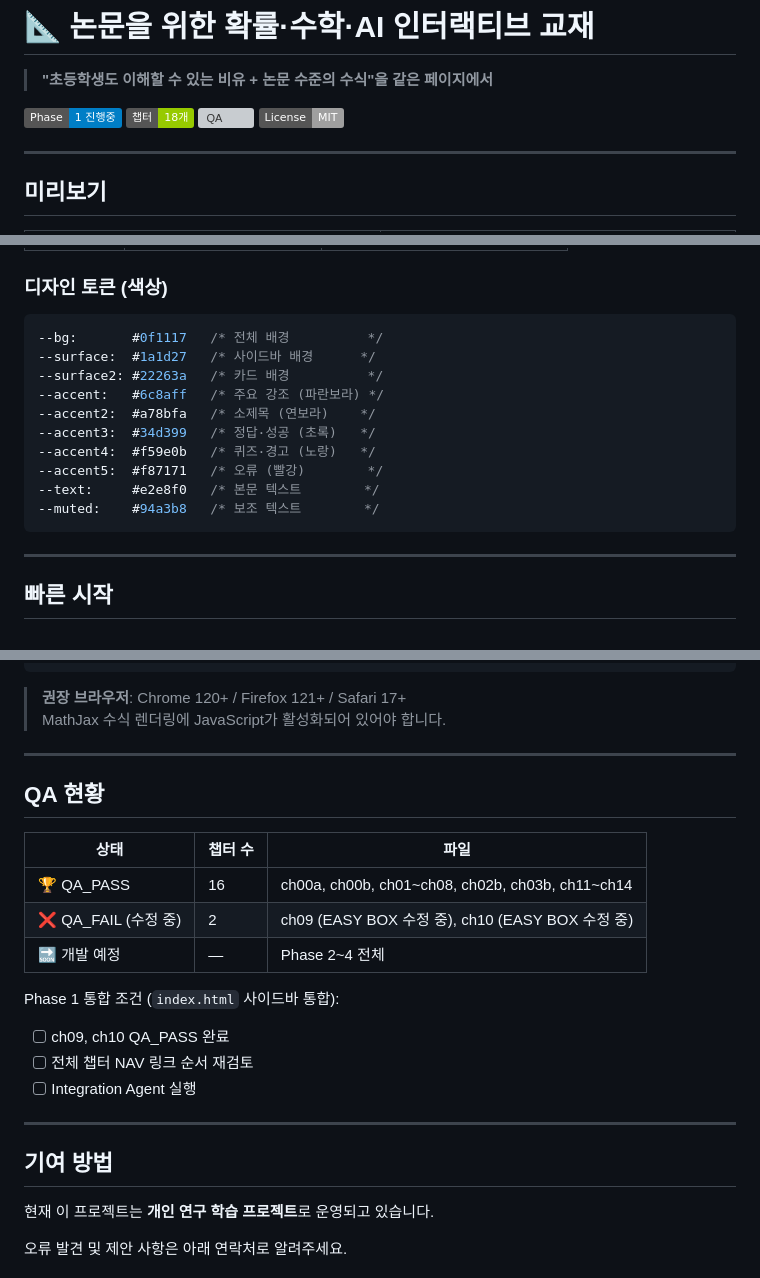
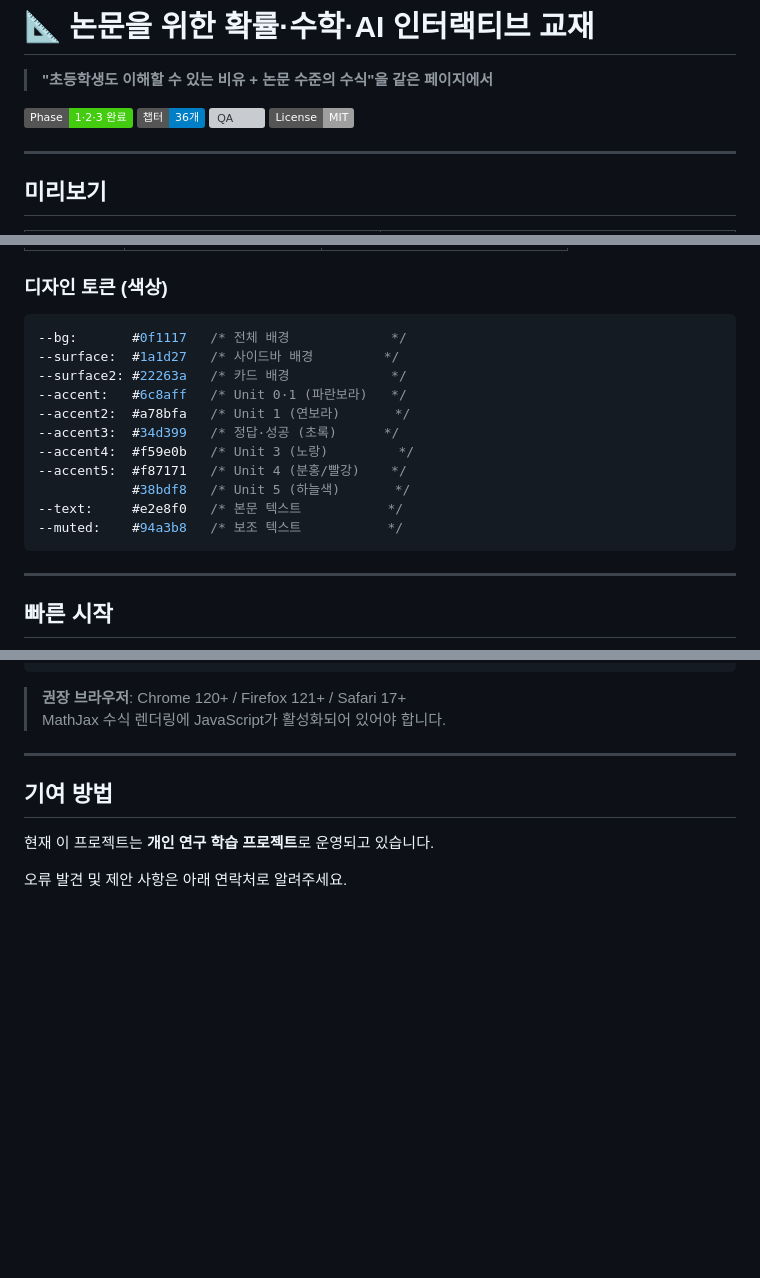
Before and after one commit to quentinjeon/ai-master-degree-edu, a Markdown page: README.md, 3 parts joined by grey strips. GitHub-like rendering; badges without logos; blank space fills up the shorter version; grey boxes are pictures that could not be loaded.

````diff
--- a/README.md
+++ b/README.md
@@ -2,9 +2,9 @@
 
 > **"초등학생도 이해할 수 있는 비유 + 논문 수준의 수식"을 같은 페이지에서**
 
-[![Phase](https://img.shields.io/badge/Phase-1%20진행중-blue)](#phase-1--입문-브리지-18챕터)
-[![Chapters](https://img.shields.io/badge/챕터-18개-green)](#챕터-목록)
-[![QA](https://img.shields.io/badge/QA_PASS-16%2F18-yellow)](#qa-현황)
+[![Phase](https://img.shields.io/badge/Phase-1·2·3%20완료-brightgreen)](#전체-로드맵)
+[![Chapters](https://img.shields.io/badge/챕터-36개-blue)](#챕터-목록)
+[![QA](https://img.shields.io/badge/QA_PASS-36%2F36-brightgreen)](#qa-현황)
 [![License](https://img.shields.io/badge/License-MIT-lightgrey)](#라이선스)
 
 ---
@@ -225,16 +244,17 @@ percent_ml/
 ### 디자인 토큰 (색상)
 
 ```css
---bg:       #0f1117   /* 전체 배경          */
---surface:  #1a1d27   /* 사이드바 배경      */
---surface2: #22263a   /* 카드 배경          */
---accent:   #6c8aff   /* 주요 강조 (파란보라) */
---accent2:  #a78bfa   /* 소제목 (연보라)    */
---accent3:  #34d399   /* 정답·성공 (초록)   */
---accent4:  #f59e0b   /* 퀴즈·경고 (노랑)   */
---accent5:  #f87171   /* 오류 (빨강)        */
---text:     #e2e8f0   /* 본문 텍스트        */
---muted:    #94a3b8   /* 보조 텍스트        */
+--bg:       #0f1117   /* 전체 배경             */
+--surface:  #1a1d27   /* 사이드바 배경         */
+--surface2: #22263a   /* 카드 배경             */
+--accent:   #6c8aff   /* Unit 0·1 (파란보라)   */
+--accent2:  #a78bfa   /* Unit 1 (연보라)       */
+--accent3:  #34d399   /* 정답·성공 (초록)      */
+--accent4:  #f59e0b   /* Unit 3 (노랑)         */
+--accent5:  #f87171   /* Unit 4 (분홍/빨강)    */
+            #38bdf8   /* Unit 5 (하늘색)       */
+--text:     #e2e8f0   /* 본문 텍스트           */
+--muted:    #94a3b8   /* 보조 텍스트           */
 ```
 
 ---
@@ -261,21 +281,6 @@ python -m http.server 8080
 
 > **권장 브라우저**: Chrome 120+ / Firefox 121+ / Safari 17+
 > MathJax 수식 렌더링에 JavaScript가 활성화되어 있어야 합니다.
-
----
-
-## QA 현황
-
-| 상태 | 챕터 수 | 파일 |
-|------|--------|------|
-| 🏆 QA_PASS | 16 | ch00a, ch00b, ch01~ch08, ch02b, ch03b, ch11~ch14 |
-| ❌ QA_FAIL (수정 중) | 2 | ch09 (EASY BOX 수정 중), ch10 (EASY BOX 수정 중) |
-| 🔜 개발 예정 | — | Phase 2~4 전체 |
-
-Phase 1 통합 조건 (`index.html` 사이드바 통합):
-- [ ] ch09, ch10 QA_PASS 완료
-- [ ] 전체 챕터 NAV 링크 순서 재검토
-- [ ] Integration Agent 실행
 
 ---
 
````
Also changed, not shown: other parts of README.md (+97 -78 lines).
